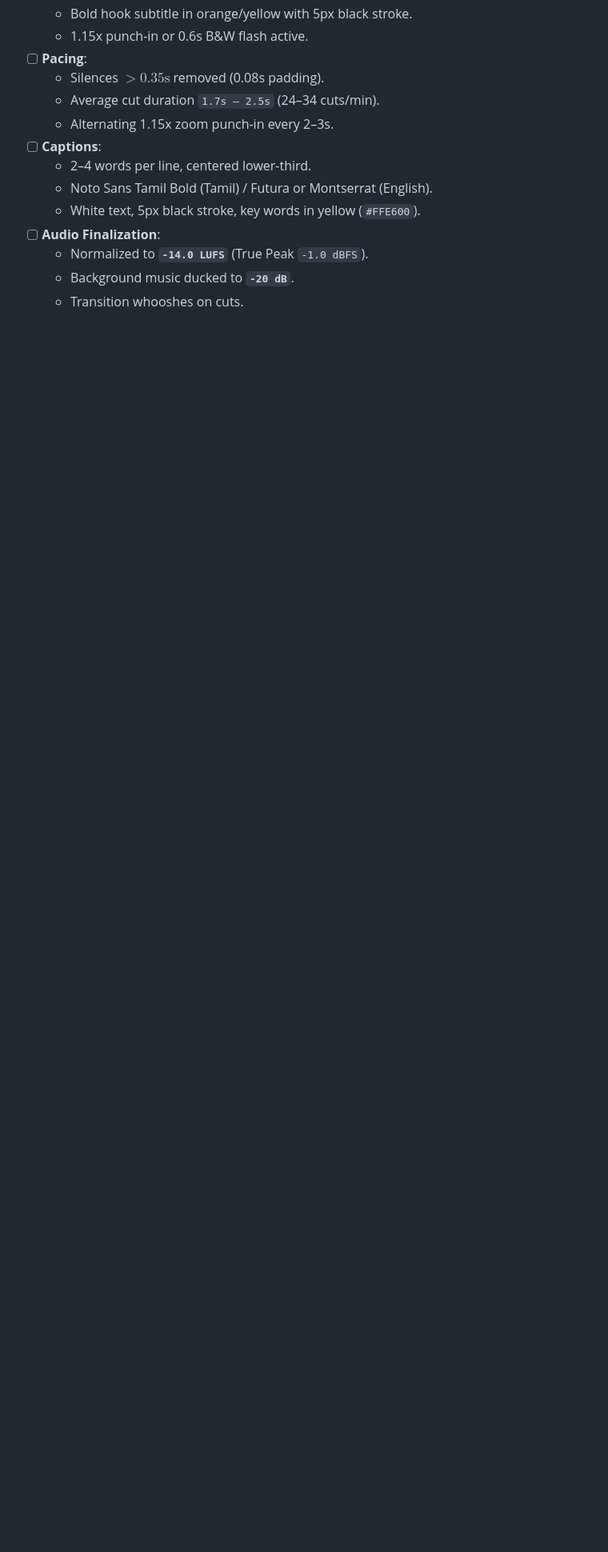
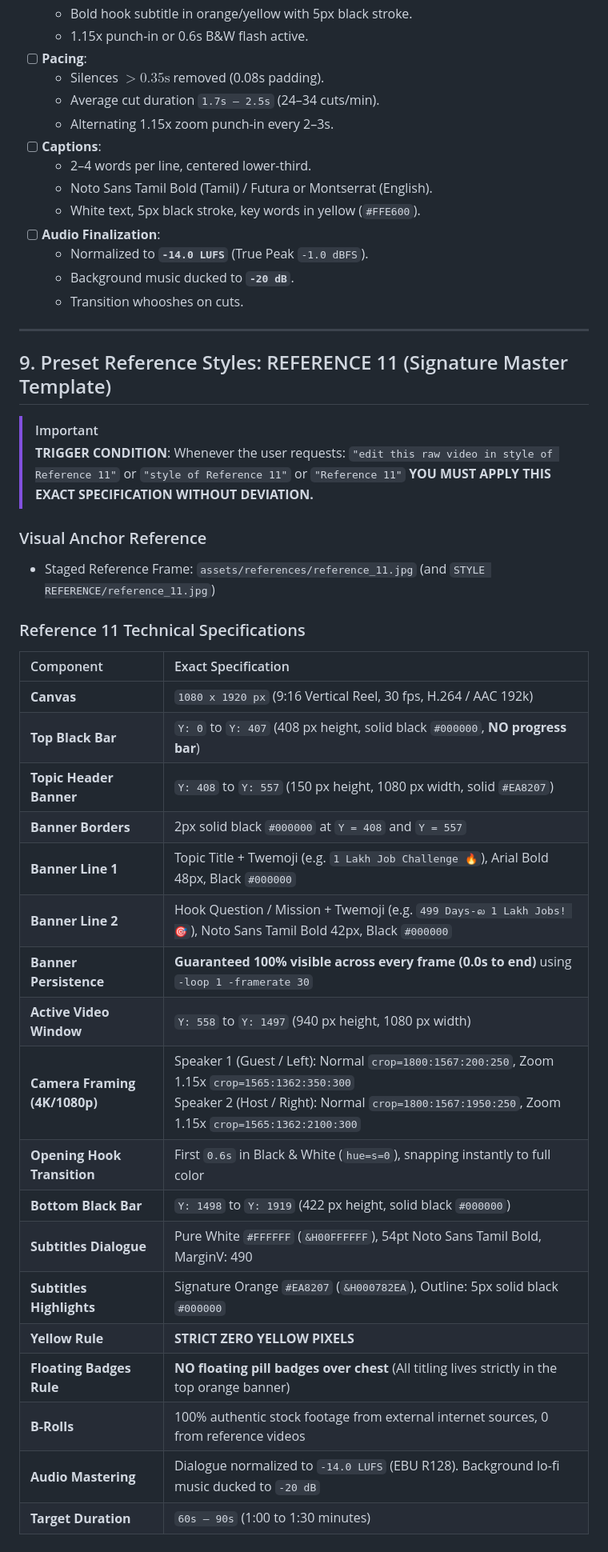
Before and after one commit to akash30104/reel-editor, a Markdown page: style-sheet.md, the part around the change. Shown at 80% size. GitHub-like rendering; blank space fills up the shorter version.

```diff
--- a/style-sheet.md
+++ b/style-sheet.md
@@ -202,3 +202,39 @@ Used in narrative and high-energy monologue reels (Ref: `3 AM OUT AT UNF`).
   - Normalized to **`-14.0 LUFS`** (True Peak `-1.0 dBFS`).
   - Background music ducked to **`-20 dB`**.
   - Transition whooshes on cuts.
+
+
+---
+
+## 9. Preset Reference Styles: REFERENCE 11 (Signature Master Template)
+
+> [!IMPORTANT]
+> **TRIGGER CONDITION**: Whenever the user requests:
+> `"edit this raw video in style of Reference 11"` or `"style of Reference 11"` or `"Reference 11"`
+> **YOU MUST APPLY THIS EXACT SPECIFICATION WITHOUT DEVIATION.**
+
+### Visual Anchor Reference
+- Staged Reference Frame: `assets/references/reference_11.jpg` (and `STYLE REFERENCE/reference_11.jpg`)
+
+### Reference 11 Technical Specifications
+
+| Component | Exact Specification |
+| :--- | :--- |
+| **Canvas** | `1080 x 1920 px` (9:16 Vertical Reel, 30 fps, H.264 / AAC 192k) |
+| **Top Black Bar** | `Y: 0` to `Y: 407` (408 px height, solid black `#000000`, **NO progress bar**) |
+| **Topic Header Banner** | `Y: 408` to `Y: 557` (150 px height, 1080 px width, solid `#EA8207`) |
+| **Banner Borders** | 2px solid black `#000000` at `Y = 408` and `Y = 557` |
+| **Banner Line 1** | Topic Title + Twemoji (e.g. `1 Lakh Job Challenge 🔥`), Arial Bold 48px, Black `#000000` |
+| **Banner Line 2** | Hook Question / Mission + Twemoji (e.g. `499 Days-ல 1 Lakh Jobs! 🎯`), Noto Sans Tamil Bold 42px, Black `#000000` |
+| **Banner Persistence** | **Guaranteed 100% visible across every frame (0.0s to end)** using `-loop 1 -framerate 30` |
+| **Active Video Window** | `Y: 558` to `Y: 1497` (940 px height, 1080 px width) |
+| **Camera Framing (4K/1080p)** | Speaker 1 (Guest / Left): Normal `crop=1800:1567:200:250`, Zoom 1.15x `crop=1565:1362:350:300`<br>Speaker 2 (Host / Right): Normal `crop=1800:1567:1950:250`, Zoom 1.15x `crop=1565:1362:2100:300` |
+| **Opening Hook Transition** | First `0.6s` in Black & White (`hue=s=0`), snapping instantly to full color |
+| **Bottom Black Bar** | `Y: 1498` to `Y: 1919` (422 px height, solid black `#000000`) |
+| **Subtitles Dialogue** | Pure White `#FFFFFF` (`&H00FFFFFF`), 54pt Noto Sans Tamil Bold, MarginV: 490 |
+| **Subtitles Highlights** | Signature Orange `#EA8207` (`&H000782EA`), Outline: 5px solid black `#000000` |
+| **Yellow Rule** | **STRICT ZERO YELLOW PIXELS** |
+| **Floating Badges Rule** | **NO floating pill badges over chest** (All titling lives strictly in the top orange banner) |
+| **B-Rolls** | 100% authentic stock footage from external internet sources, 0 from reference videos |
+| **Audio Mastering** | Dialogue normalized to `-14.0 LUFS` (EBU R128). Background lo-fi music ducked to `-20 dB` |
+| **Target Duration** | `60s – 90s` (1:00 to 1:30 minutes) |
```
Also changed, not shown: README.md (+23 -0 lines), assets/references/reference_11.jpg (added), 2 other files.
